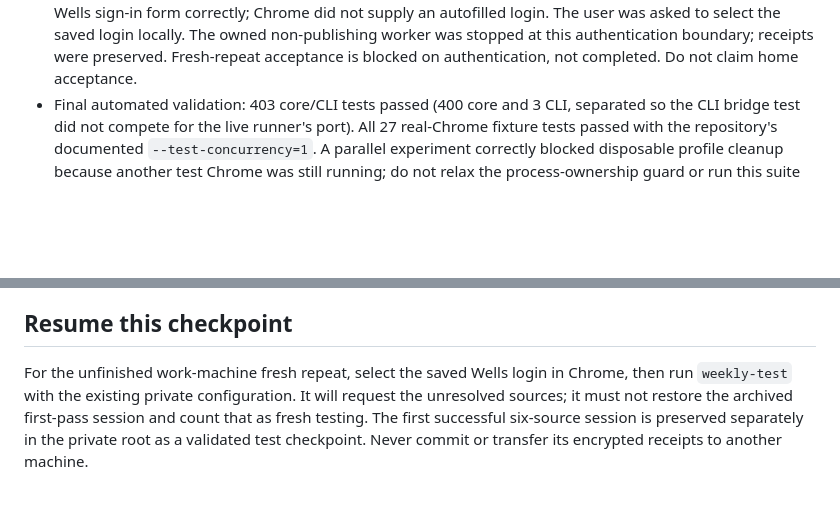
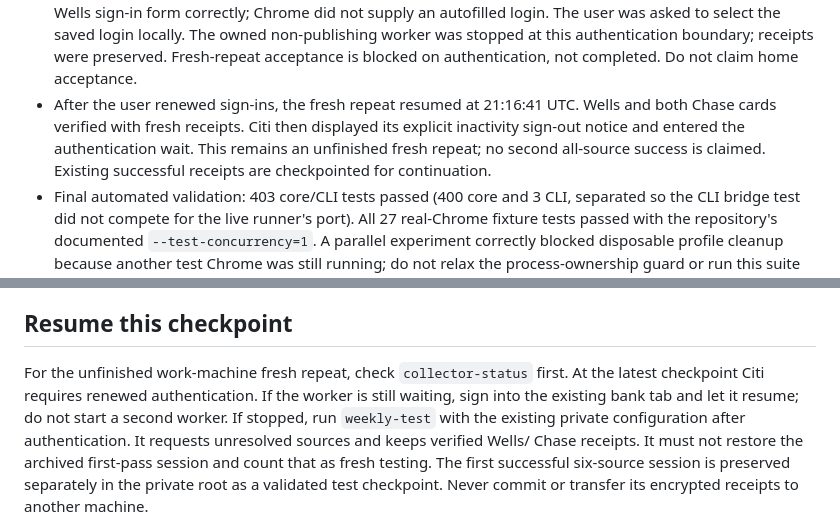
Before and after one commit to benjaminrobertburton-max/Budget, a Markdown page: docs/COLLECTOR_RELEASE_0_4_32.md, 2 parts joined by grey strips. Rendered like a GitHub page; blank space fills up the shorter version.

Commit message:
Record live repeat checkpoint and Citi authentication boundary

```diff
--- a/docs/COLLECTOR_RELEASE_0_4_32.md
+++ b/docs/COLLECTOR_RELEASE_0_4_32.md
@@ -105,6 +105,11 @@ September 30 measured checks:
   The owned non-publishing worker was stopped at this authentication boundary;
   receipts were preserved. Fresh-repeat acceptance is blocked on authentication,
   not completed. Do not claim home acceptance.
+- After the user renewed sign-ins, the fresh repeat resumed at 21:16:41 UTC.
+  Wells and both Chase cards verified with fresh receipts. Citi then displayed
+  its explicit inactivity sign-out notice and entered the authentication wait.
+  This remains an unfinished fresh repeat; no second all-source success is
+  claimed. Existing successful receipts are checkpointed for continuation.
 - Final automated validation: 403 core/CLI tests passed (400 core and 3 CLI,
   separated so the CLI bridge test did not compete for the live runner's port).
   All 27 real-Chrome fixture tests passed with the repository's documented
@@ -127,9 +132,12 @@ explicit exceptions, not permission to weaken reconciliation.
 
 ## Resume this checkpoint
 
-For the unfinished work-machine fresh repeat, select the saved Wells login in
-Chrome, then run `weekly-test` with the existing private configuration. It will
-request the unresolved sources; it must not restore the archived first-pass
+For the unfinished work-machine fresh repeat, check `collector-status` first.
+At the latest checkpoint Citi requires renewed authentication. If the worker is
+still waiting, sign into the existing bank tab and let it resume; do not start a
+second worker. If stopped, run `weekly-test` with the existing private configuration
+after authentication. It requests unresolved sources and keeps verified Wells/
+Chase receipts. It must not restore the archived first-pass
 session and count that as fresh testing. The first successful six-source session
 is preserved separately in the private root as a validated test checkpoint.
 Never commit or transfer its encrypted receipts to another machine.
```
Also changed, not shown: AGENTS.md (+2 -1 lines), docs/HOME_MACHINE_HANDOFF.md (+3 -2 lines).
